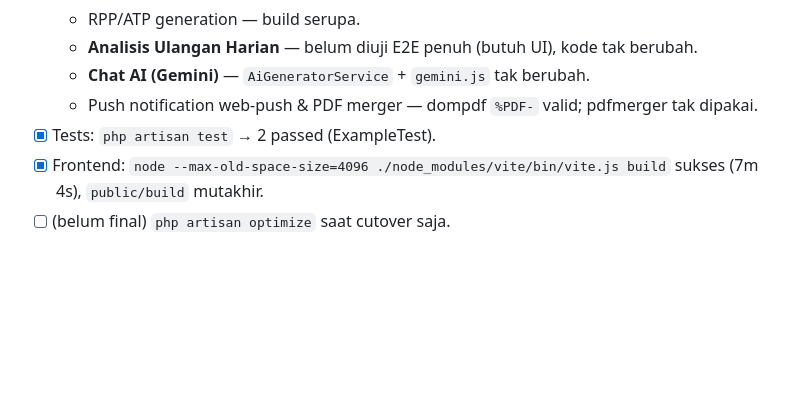
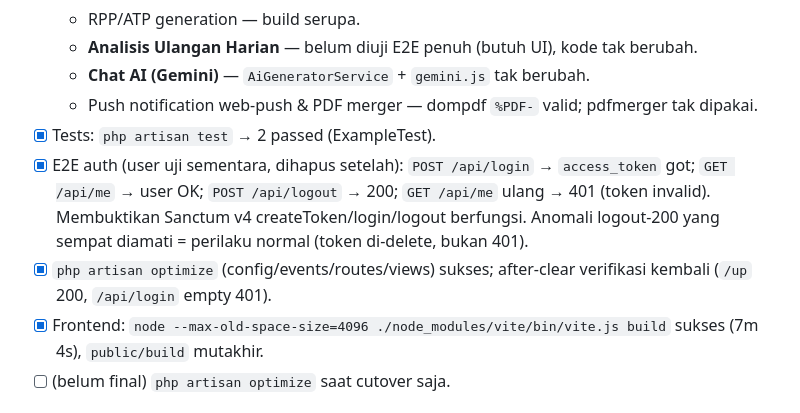
Before and after one commit to ririyami-ui/siPesek_Pintar, a Markdown page: docs/UPGRADE_LARAVEL12.md, the part around the change. Rendered like a GitHub page; blank space fills up the shorter version.

Commit message:
docs: tambah bukti e2e auth sanitum v4 & verifikasi optimize produksi

```diff
--- a/docs/UPGRADE_LARAVEL12.md
+++ b/docs/UPGRADE_LARAVEL12.md
@@ -80,6 +80,8 @@
   - **Chat AI (Gemini)** — `AiGeneratorService` + `gemini.js` tak berubah.
   - Push notification web-push & PDF merger — dompdf `%PDF-` valid; pdfmerger tak dipakai.
 - [x] Tests: `php artisan test` → 2 passed (ExampleTest).
+- [x] E2E auth (user uji sementara, dihapus setelah): `POST /api/login` → `access_token` got; `GET /api/me` → user OK; `POST /api/logout` → 200; `GET /api/me` ulang → 401 (token invalid). Membuktikan Sanctum v4 createToken/login/logout berfungsi. Anomali logout-200 yang sempat diamati = perilaku normal (token di-delete, bukan 401).
+- [x] `php artisan optimize` (config/events/routes/views) sukses; after-clear verifikasi kembali (`/up` 200, `/api/login` empty 401).
 - [x] Frontend: `node --max-old-space-size=4096 ./node_modules/vite/bin/vite.js build` sukses (7m 4s), `public/build` mutakhir.
 - [ ] (belum final) `php artisan optimize` saat cutover saja.
 
```
